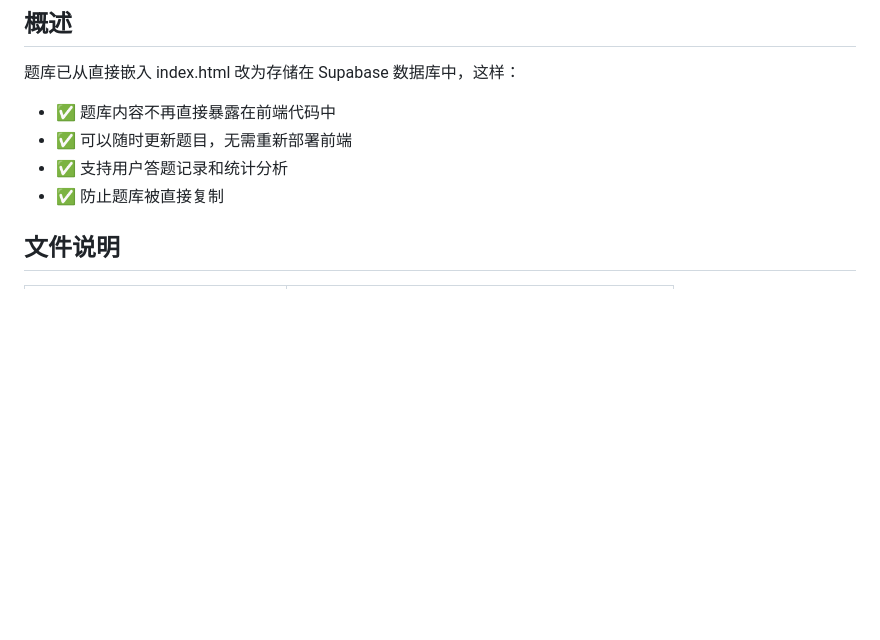
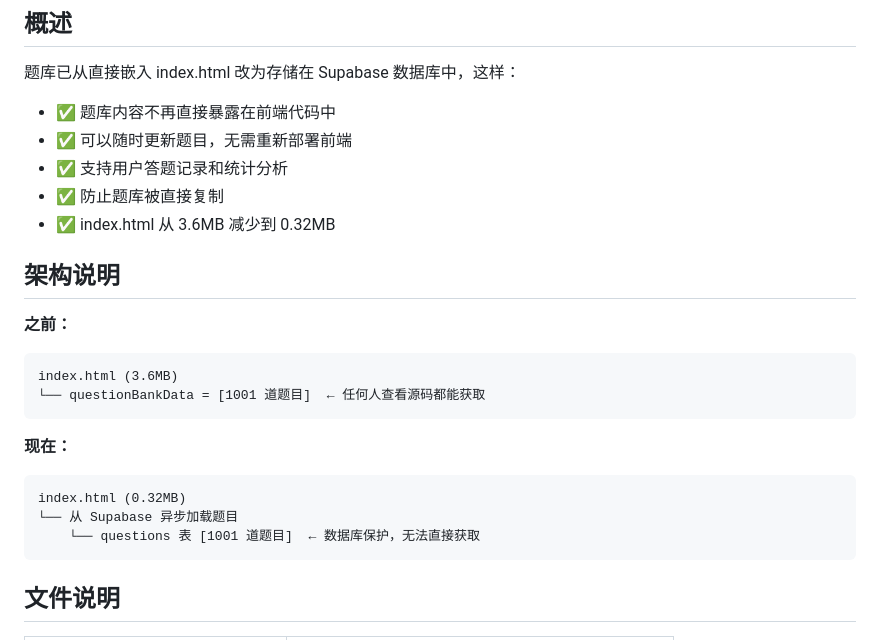
Before and after one commit to ETokenizer/pmbok7_guide, a Markdown page: DEPLOYMENT.md, the part around the change. Drawn GitHub-style; blank space fills up the shorter version.

Commit message:
docs: 更新部署指南，添加架构说明

````diff
--- a/DEPLOYMENT.md
+++ b/DEPLOYMENT.md
@@ -7,6 +7,22 @@
 - ✅ 可以随时更新题目，无需重新部署前端
 - ✅ 支持用户答题记录和统计分析
 - ✅ 防止题库被直接复制
+- ✅ index.html 从 3.6MB 减少到 0.32MB
+
+## 架构说明
+
+**之前：**
+```
+index.html (3.6MB)
+└── questionBankData = [1001 道题目]  ← 任何人查看源码都能获取
+```
+
+**现在：**
+```
+index.html (0.32MB)
+└── 从 Supabase 异步加载题目
+    └── questions 表 [1001 道题目]  ← 数据库保护，无法直接获取
+```
 
 ## 文件说明
 
````
